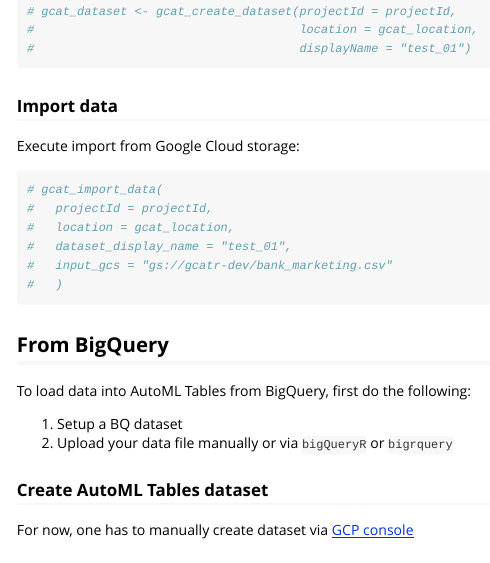
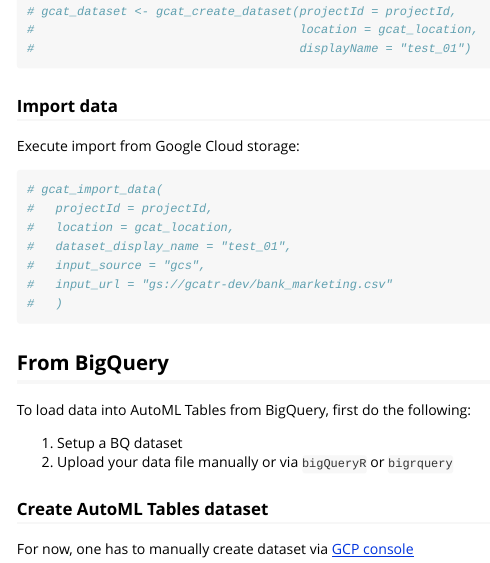
Before and after one commit to justinjm/googleCloudAutoMLTablesR, an R Markdown document (vignettes/quick-start.Rmd): the page in a window 1100 px wide, from 1820 px down. Rendered offline with R 4.5, knitr and Pandoc, with nearby package versions; some code elsewhere in the file could not run offline.

Commit message:
corrected import from gcs example to newer function

````diff
--- a/vignettes/quick-start.Rmd
+++ b/vignettes/quick-start.Rmd
@@ -91,7 +91,8 @@
 #   projectId = projectId,
 #   location = gcat_location,
 #   dataset_display_name = "test_01",
-#   input_gcs = "gs://gcatr-dev/bank_marketing.csv"
+#   input_source = "gcs",
+#   input_url = "gs://gcatr-dev/bank_marketing.csv"
 #   )
 ```
 
````
Also changed, not shown: R/datasets.R (+2 -1 lines).
